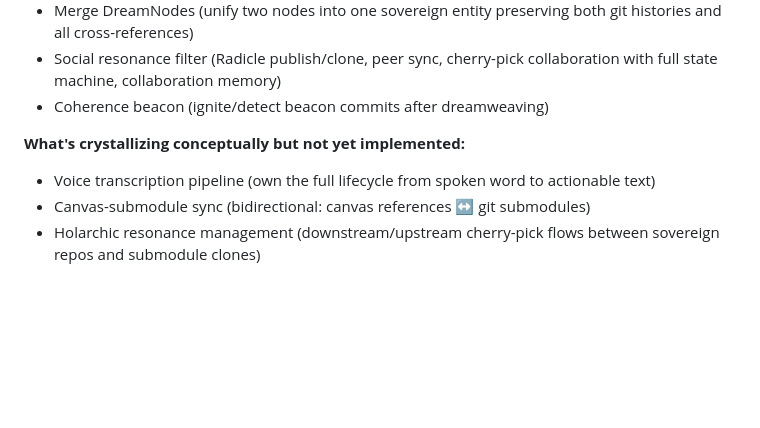
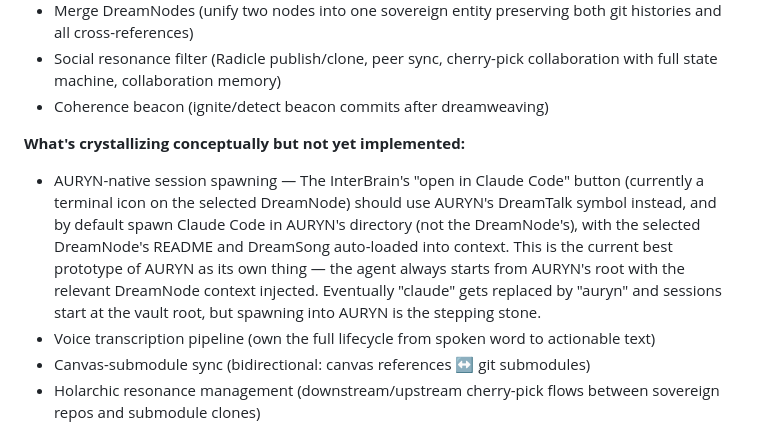
Before and after one commit to ProjectLiminality/AURYN-Prototype, a Markdown page: README.md, the part around the change. GitHub-like rendering; blank space fills up the shorter version.

Commit message:
Document AURYN-native session spawning insight
The InterBrain's "open in Claude Code" button should spawn into AURYN's
directory with the selected DreamNode's README/DreamSong as context,
not directly into the DreamNode. Stepping stone toward AURYN as sovereign agent.

Co-Authored-By: Claude Opus 4.6 <noreply@anthropic.com>

```diff
--- a/README.md
+++ b/README.md
@@ -30,6 +30,7 @@ AURYN is a fully functional MCP server with **35 tools** across 13 domains. All
 - Coherence beacon (ignite/detect beacon commits after dreamweaving)
 
 **What's crystallizing conceptually but not yet implemented:**
+- AURYN-native session spawning — The InterBrain's "open in Claude Code" button (currently a terminal icon on the selected DreamNode) should use AURYN's DreamTalk symbol instead, and by default spawn Claude Code in AURYN's directory (not the DreamNode's), with the selected DreamNode's README and DreamSong auto-loaded into context. This is the current best prototype of AURYN as its own thing — the agent always starts from AURYN's root with the relevant DreamNode context injected. Eventually "claude" gets replaced by "auryn" and sessions start at the vault root, but spawning into AURYN is the stepping stone.
 - Voice transcription pipeline (own the full lifecycle from spoken word to actionable text)
 - Canvas-submodule sync (bidirectional: canvas references ↔ git submodules)
 - Holarchic resonance management (downstream/upstream cherry-pick flows between sovereign repos and submodule clones)
```
